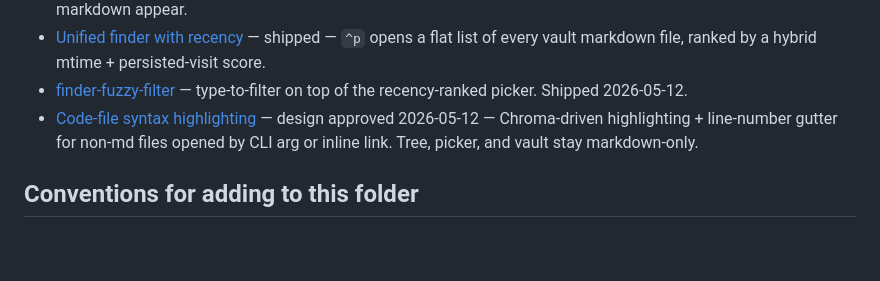
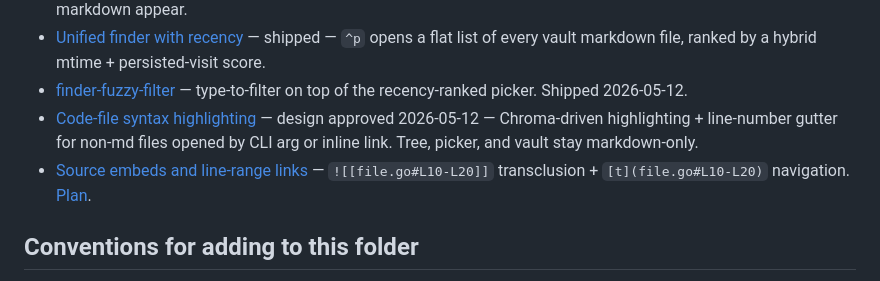
Before and after one commit to wilkes/hypogeum, a Markdown page: docs/index.md, the part around the change. GitHub-like rendering; blank space fills up the shorter version.

```diff
--- a/docs/index.md
+++ b/docs/index.md
@@ -35,6 +35,7 @@ Cross-cutting ideas that show up in multiple specs and packages. Each is its own
 - [Unified finder with recency](superpowers/specs/2026-05-12-unified-finder-recency-design.md) — shipped — `^p` opens a flat list of every vault markdown file, ranked by a hybrid mtime + persisted-visit score.
 - [finder-fuzzy-filter](superpowers/specs/2026-05-12-finder-fuzzy-filter-design.md) — type-to-filter on top of the recency-ranked picker. Shipped 2026-05-12.
 - [Code-file syntax highlighting](superpowers/specs/2026-05-12-code-file-rendering-design.md) — design approved 2026-05-12 — Chroma-driven highlighting + line-number gutter for non-md files opened by CLI arg or inline link. Tree, picker, and vault stay markdown-only.
+- [Source embeds and line-range links](superpowers/specs/2026-05-13-source-embeds-design.md) — `![[file.go#L10-L20]]` transclusion + `[t](file.go#L10-L20)` navigation. [Plan](superpowers/plans/2026-05-13-source-embeds.md).
 
 ## Conventions for adding to this folder
 
```
Also changed, not shown: CLAUDE.md (+3 -0 lines).
